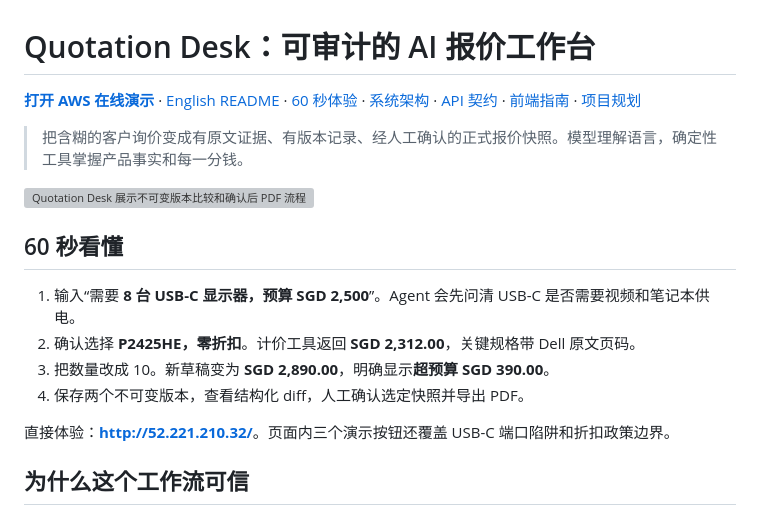
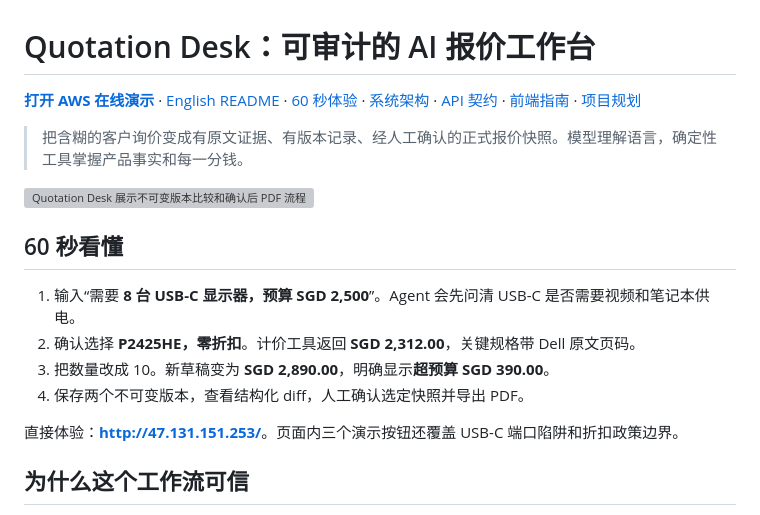
Before and after one commit to HELLSJ/ISS-Hackson-Quotation-Preparation, a Markdown page: README.zh-CN.md, the part around one of its changes. Drawn GitHub-style; grey boxes are pictures that could not be loaded.

```diff
--- a/README.zh-CN.md
+++ b/README.zh-CN.md
@@ -13,7 +13,7 @@
 3. 把数量改成 10。新草稿变为 **SGD 2,890.00**，明确显示**超预算 SGD 390.00**。
 4. 保存两个不可变版本，查看结构化 diff，人工确认选定快照并导出 PDF。
 
-直接体验：**[http://52.221.210.32/](http://52.221.210.32/)**。页面内三个演示按钮还覆盖 USB-C 端口陷阱和折扣政策边界。
+直接体验：**[http://47.131.151.253/](http://47.131.151.253/)**。页面内三个演示按钮还覆盖 USB-C 端口陷阱和折扣政策边界。
 
 ## 为什么这个工作流可信
 
```
Also changed, not shown: other parts of README.zh-CN.md (+1 -1 lines), README.md (+2 -2 lines).
